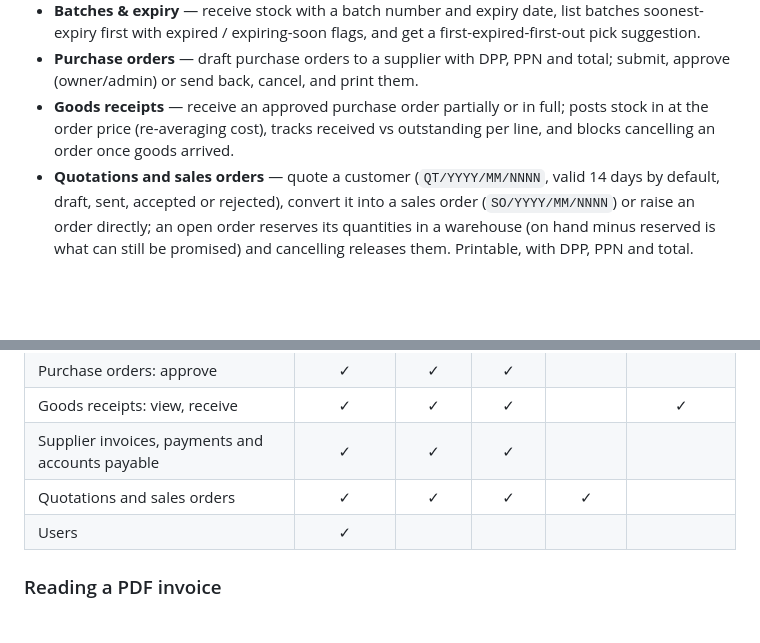
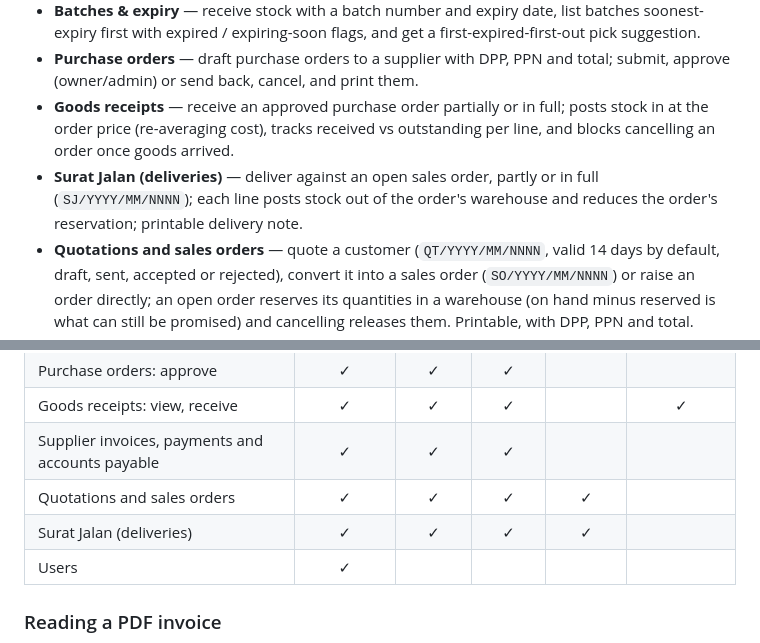
Before and after one commit to singgihsaputro/erp, a Markdown page: README.md, 2 parts joined by grey strips. Drawn GitHub-style; blank space fills up the shorter version.

Commit message:
Night 2026-11-22: F022 Surat Jalan (#38)
Closes #37. Delivered by the nightly ERP agent; CHANGELOG.md says how to try it.

```diff
--- a/README.md
+++ b/README.md
@@ -27,6 +27,7 @@ it, merged once CI passes.
 - **Batches & expiry** — receive stock with a batch number and expiry date, list batches soonest-expiry first with expired / expiring-soon flags, and get a first-expired-first-out pick suggestion.
 - **Purchase orders** — draft purchase orders to a supplier with DPP, PPN and total; submit, approve (owner/admin) or send back, cancel, and print them.
 - **Goods receipts** — receive an approved purchase order partially or in full; posts stock in at the order price (re-averaging cost), tracks received vs outstanding per line, and blocks cancelling an order once goods arrived.
+- **Surat Jalan (deliveries)** — deliver against an open sales order, partly or in full (`SJ/YYYY/MM/NNNN`); each line posts stock out of the order's warehouse and reduces the order's reservation; printable delivery note.
 - **Quotations and sales orders** — quote a customer (`QT/YYYY/MM/NNNN`, valid 14 days by default, draft, sent, accepted or rejected), convert it into a sales order (`SO/YYYY/MM/NNNN`) or raise an order directly; an open order reserves its quantities in a warehouse (on hand minus reserved is what can still be promised) and cancelling releases them. Printable, with DPP, PPN and total.
 - **Reorder points** — a minimum per product per warehouse; lists everything below it with the quantity to order.
 - **Stock** — on-hand per product per warehouse, enter opening balances (once per product and warehouse), and each product's full movement history with running balance and moving-average cost.
@@ -454,6 +468,7 @@ Rules every table follows (the full list is in [CLAUDE.md](CLAUDE.md)):
 | Goods receipts: view, receive | ✓ | ✓ | ✓ | | ✓ |
 | Supplier invoices, payments and accounts payable | ✓ | ✓ | ✓ | | |
 | Quotations and sales orders | ✓ | ✓ | ✓ | ✓ | |
+| Surat Jalan (deliveries) | ✓ | ✓ | ✓ | ✓ | |
 | Users | ✓ | | | | |
 
 ### Reading a PDF invoice
```
Also changed, not shown: other parts of README.md (+14 -1 lines), CHANGELOG.md (+15 -0 lines), ROADMAP.md (+1 -1 lines), docs/screenshots/F022-surat-jalan.png (added), 10 other files.
